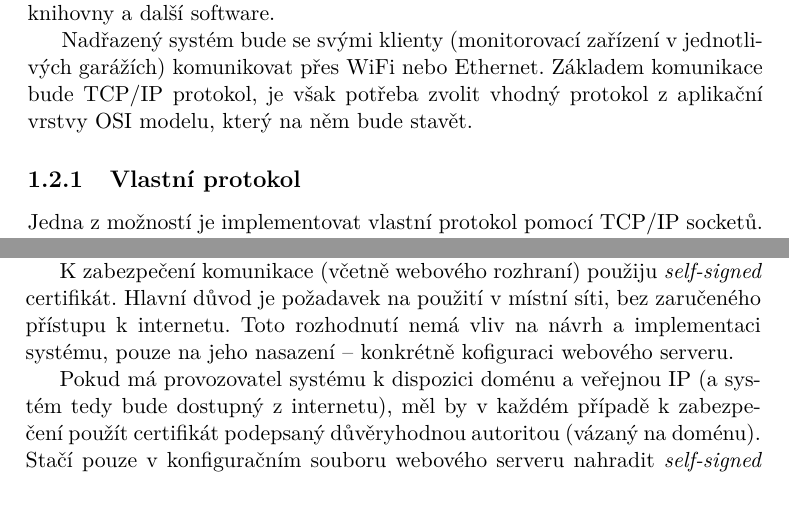
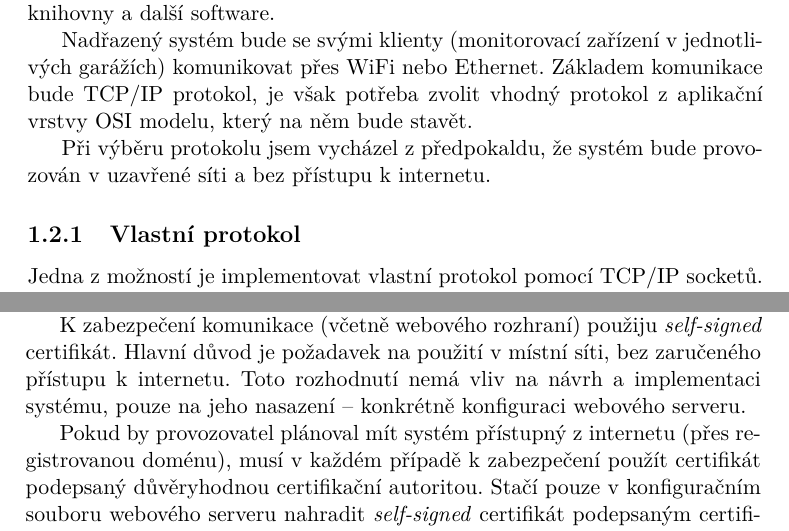
Before and after one commit to ggljzr/mi-dip, a LaTeX thesis (DP_Cervenka_Ondrej_2018.tex, which reads chapters/analyza.tex): two parts of pages 18 and 23 of 41 before the commit and two parts of pages 18 and 23 of 39 after it, joined at a grey line, cut so that both start at the same text. Compiled offline with pdfLaTeX.

Commit message:
reworded conclusion of picking protocol

```diff
--- a/chapters/analyza.tex
+++ b/chapters/analyza.tex
@@ -44,6 +44,8 @@ Nejdřív je nutné určit způsob komunikace, který bude systém používat. D
 
 Nadřazený systém bude se svými klienty (monitorovací zařízení v~jednotlivých garážích) komunikovat přes WiFi nebo Ethernet. Základem komunikace bude TCP/IP protokol, je však potřeba zvolit vhodný protokol z~aplikační vrstvy OSI modelu, který na něm bude stavět.
 
+Při výběru protokolu jsem vycházel z~předpokaldu, že systém bude provozován v~uzavřené síti a bez přístupu k~internetu.
+
 \subsection{Vlastní protokol}
 
 Jedna z~možností je implementovat vlastní protokol pomocí TCP/IP socketů. Toto řešení se mi však nezdá příliš vhodné, neboť nepřináší žádné významné výhody, naopak se s~ním pojí řada komplikací.
@@ -160,9 +162,9 @@ Jelikož se však v~této práci zabývám systémem, který zprávy pouze přij
 
 Každopádně bude mým cílem navrhnout výslednou aplikaci tak, aby rozhraní pro podřízené systémy realizované pomocí HTTPS bylo možné snadno nahradit MQTT rozhraním.
 
-K~zabezpečení komunikace (včetně webového rozhraní) použiju \textit{self-signed} certifikát. Hlavní důvod je požadavek na použití v~místní síti, bez zaručeného přístupu k~internetu. Toto rozhodnutí nemá vliv na návrh a implementaci systému, pouze na jeho nasazení -- konkrétně kofiguraci webového serveru.
+K~zabezpečení komunikace (včetně webového rozhraní) použiju \textit{self-signed} certifikát. Hlavní důvod je požadavek na použití v~místní síti, bez zaručeného přístupu k~internetu. Toto rozhodnutí nemá vliv na návrh a implementaci systému, pouze na jeho nasazení -- konkrétně konfiguraci webového serveru.
 
-Pokud má provozovatel systému k~dispozici doménu a veřejnou IP (a systém tedy bude dostupný z~internetu), měl by v~každém případě k~zabezpečení použít certifikát podepsaný důvěryhodnou autoritou (vázaný na doménu). Stačí pouze v~konfiguračním souboru webového serveru nahradit \textit{self-signed} certifikát podepsaným certifikátem. Není tedy nutné provádět změny v~kódu aplikace.
+Pokud by provozovatel plánoval mít systém přístupný z~internetu (přes registrovanou doménu), musí v~každém případě k~zabezpečení použít certifikát podepsaný důvěryhodnou certifikační autoritou. Stačí pouze v~konfiguračním souboru webového serveru nahradit \textit{self-signed} certifikát podepsaným certifikátem. Není tedy nutné provádět změny v~kódu aplikace.
 
 \section{Ukládání dat}
 
```
Also changed, not shown: chapters/analyza.tex (2 more changed lines).
